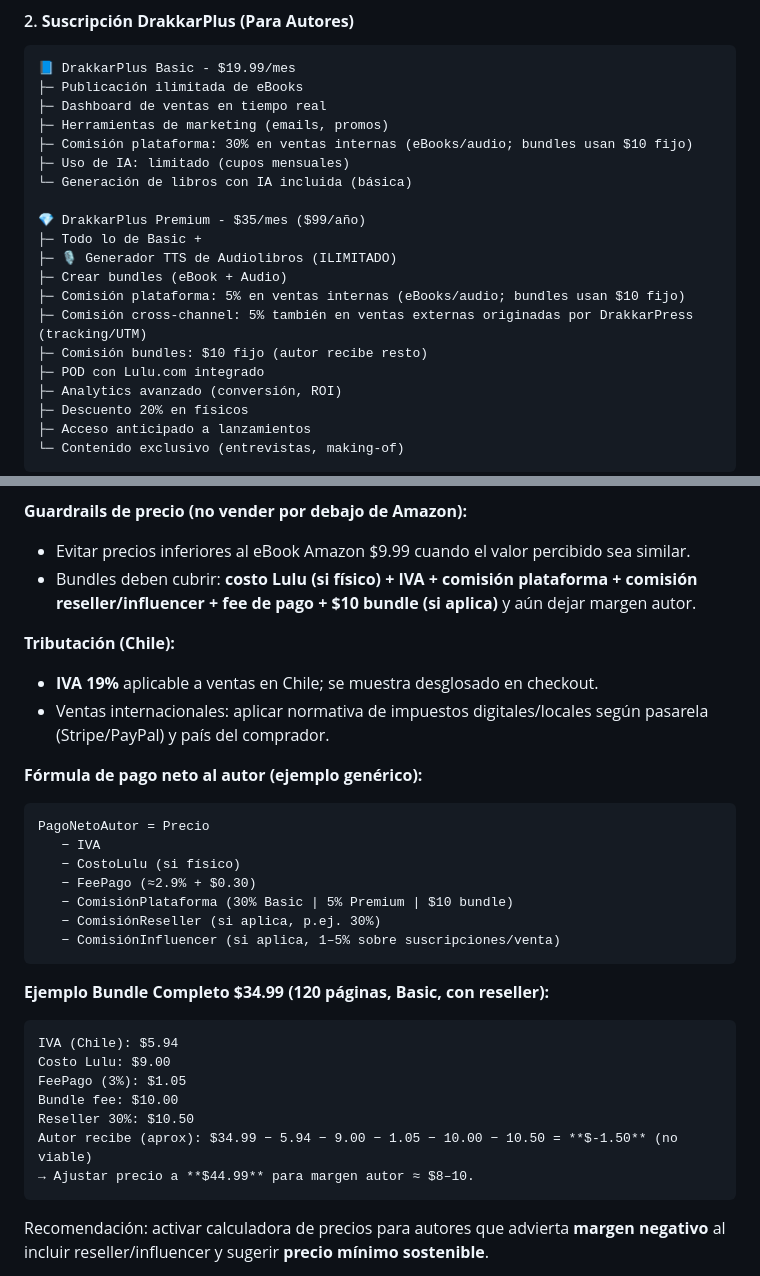
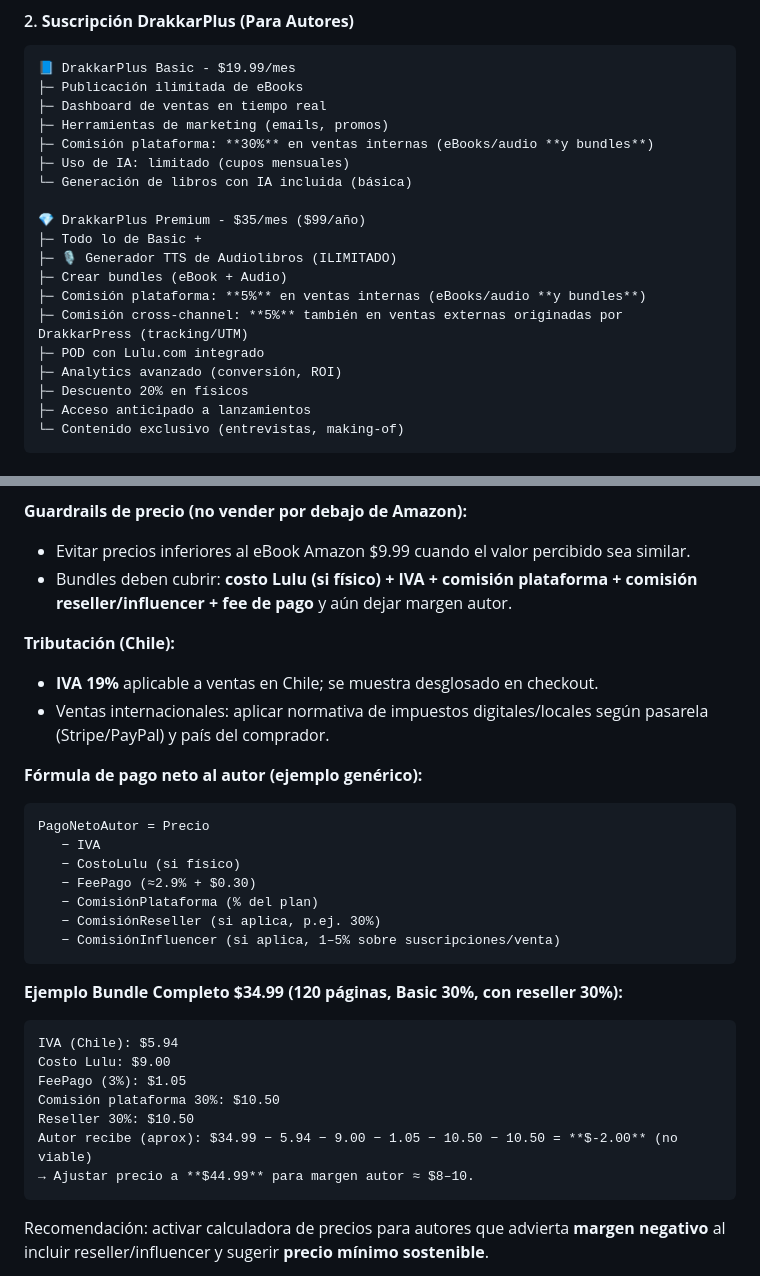
Before and after one commit to imageGeneratorZZ/DrakkarPress, a Markdown page: ESTRATEGIA_AMAZON_RESTRICCIONES.md, 2 parts joined by grey strips. Rendered like a GitHub page.

````diff
--- a/ESTRATEGIA_AMAZON_RESTRICCIONES.md
+++ b/ESTRATEGIA_AMAZON_RESTRICCIONES.md
@@ -116,7 +118,7 @@
 ├─ Publicación ilimitada de eBooks
 ├─ Dashboard de ventas en tiempo real
 ├─ Herramientas de marketing (emails, promos)
-├─ Comisión plataforma: 30% en ventas internas (eBooks/audio; bundles usan $10 fijo)
+├─ Comisión plataforma: **30%** en ventas internas (eBooks/audio **y bundles**)
 ├─ Uso de IA: limitado (cupos mensuales)
 └─ Generación de libros con IA incluida (básica)
 
@@ -124,9 +126,8 @@
 ├─ Todo lo de Basic +
 ├─ 🎙️ Generador TTS de Audiolibros (ILIMITADO)
 ├─ Crear bundles (eBook + Audio)
-├─ Comisión plataforma: 5% en ventas internas (eBooks/audio; bundles usan $10 fijo)
-├─ Comisión cross‑channel: 5% también en ventas externas originadas por DrakkarPress (tracking/UTM)
-├─ Comisión bundles: $10 fijo (autor recibe resto)
+├─ Comisión plataforma: **5%** en ventas internas (eBooks/audio **y bundles**)
+├─ Comisión cross‑channel: **5%** también en ventas externas originadas por DrakkarPress (tracking/UTM)
 ├─ POD con Lulu.com integrado
 ├─ Analytics avanzado (conversión, ROI)
 ├─ Descuento 20% en físicos
@@ -213,7 +214,7 @@
 
 **Guardrails de precio (no vender por debajo de Amazon):**
 - Evitar precios inferiores al eBook Amazon $9.99 cuando el valor percibido sea similar.
-- Bundles deben cubrir: **costo Lulu (si físico) + IVA + comisión plataforma + comisión reseller/influencer + fee de pago + $10 bundle (si aplica)** y aún dejar margen autor.
+- Bundles deben cubrir: **costo Lulu (si físico) + IVA + comisión plataforma + comisión reseller/influencer + fee de pago** y aún dejar margen autor.
 
 **Tributación (Chile):**
 - **IVA 19%** aplicable a ventas en Chile; se muestra desglosado en checkout.
@@ -225,19 +226,19 @@ PagoNetoAutor = Precio
    − IVA
    − CostoLulu (si físico)
    − FeePago (≈2.9% + $0.30)
-   − ComisiónPlataforma (30% Basic | 5% Premium | $10 bundle)
+   − ComisiónPlataforma (% del plan)
    − ComisiónReseller (si aplica, p.ej. 30%)
    − ComisiónInfluencer (si aplica, 1–5% sobre suscripciones/venta)
 ```
 
-**Ejemplo Bundle Completo $34.99 (120 páginas, Basic, con reseller):**
+**Ejemplo Bundle Completo $34.99 (120 páginas, Basic 30%, con reseller 30%):**
 ```
 IVA (Chile): $5.94
 Costo Lulu: $9.00
 FeePago (3%): $1.05
-Bundle fee: $10.00
+Comisión plataforma 30%: $10.50
 Reseller 30%: $10.50
-Autor recibe (aprox): $34.99 − 5.94 − 9.00 − 1.05 − 10.00 − 10.50 = **$-1.50** (no viable)
+Autor recibe (aprox): $34.99 − 5.94 − 9.00 − 1.05 − 10.50 − 10.50 = **$-2.00** (no viable)
 → Ajustar precio a **$44.99** para margen autor ≈ $8–10.
 ```
 
````
Also changed, not shown: other parts of ESTRATEGIA_AMAZON_RESTRICCIONES.md (+18 -16 lines).
